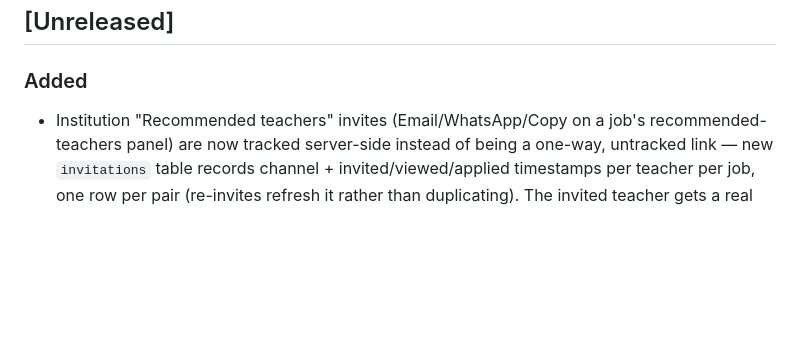
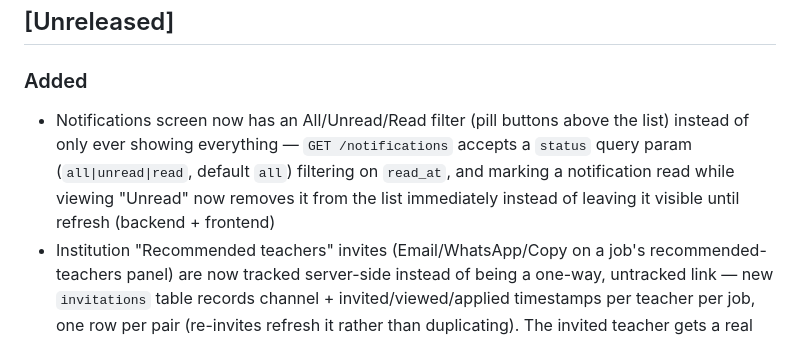
Before and after one commit to waqasra2022skipq/ustaadsearch.github.io, a Markdown page: CHANGELOG.md, the part around the change. GitHub-like rendering; blank space fills up the shorter version.

Commit message:
Add filter options to notifications screen and enhance institution job management features

```diff
--- a/CHANGELOG.md
+++ b/CHANGELOG.md
@@ -8,6 +8,7 @@ Format: newest entries at the top.
 ## [Unreleased]
 
 ### Added
+- Notifications screen now has an All/Unread/Read filter (pill buttons above the list) instead of only ever showing everything — `GET /notifications` accepts a `status` query param (`all|unread|read`, default `all`) filtering on `read_at`, and marking a notification read while viewing "Unread" now removes it from the list immediately instead of leaving it visible until refresh (backend + frontend)
 - Institution "Recommended teachers" invites (Email/WhatsApp/Copy on a job's recommended-teachers panel) are now tracked server-side instead of being a one-way, untracked link — new `invitations` table records channel + invited/viewed/applied timestamps per teacher per job, one row per pair (re-invites refresh it rather than duplicating). The invited teacher gets a real notification (`TeacherInvitedNotification`, reusing the existing notification bell — no new UI needed there); following the invite's job link (embedded `?invite=` id) marks it viewed, and applying to the job marks it applied via a one-line hook in the existing apply flow. New `InvitationService`/`InvitationController`, `POST /me/institution/my-jobs/{job}/invitations/{teacher}` and public `POST /invitations/{invitation}/view` routes; recommended-teacher payloads now include an `invitation` object so the panel can show "Invited / Viewed / Applied" state (backend + frontend)
 - Institutions can now fully manage Tutor Jobs from their dashboard — new "Tutor Jobs" sidebar tab alongside "My Jobs" with create, edit, clone, delete, and status/renew workflow, matching the existing Jobs management surface. `tutor_jobs` gained a real `status` enum (`draft/open/closed/expired`, replacing the previous expires_at-derived status) and a nullable `institution_id` for institution-owned listings; guest/parent postings remain unowned and unaffected. New `TutorJobPolicy`, institution-scoped routes under `/me/institution/my-tutor-jobs`, and an hourly `tutor-jobs:expire-posts` scheduled command mirroring the existing job-post expiry job. No applications/proposals system was added — tutor jobs stay contact-based (masked email/phone/WhatsApp), consistent with how the public marketplace already works (backend + frontend)
 - "Extract with AI" for tutor jobs: institutions can paste a tutoring hiring post (potentially listing several openings) into a new draft-import panel and get one draft listing per opening, mirroring the Jobs "AI Draft Import" panel. New `TutorJobBulkExtractionAIService`/`TutorJobBulkDetailsExtractorAgent` handle the multi-listing extraction; the original single-listing extraction used by the public "Post a Tutor Job" modal is untouched (backend + frontend)
```
